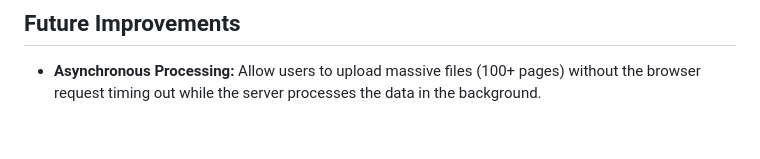
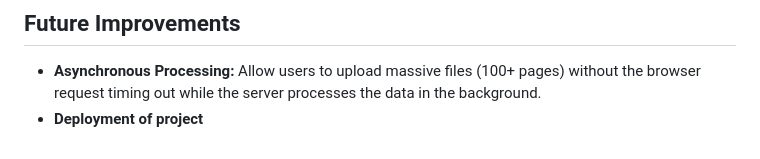
Before and after one commit to vaibhavi466/Insightz, a Markdown page: README.md, the part around the change. GitHub-like rendering.

```diff
--- a/README.md
+++ b/README.md
@@ -77,3 +77,4 @@ pypdf
 
 ## Future Improvements
 * **Asynchronous Processing:** Allow users to upload massive files (100+ pages) without the browser request timing out while the server processes the data in the background.
+* **Deployment of project**
```
